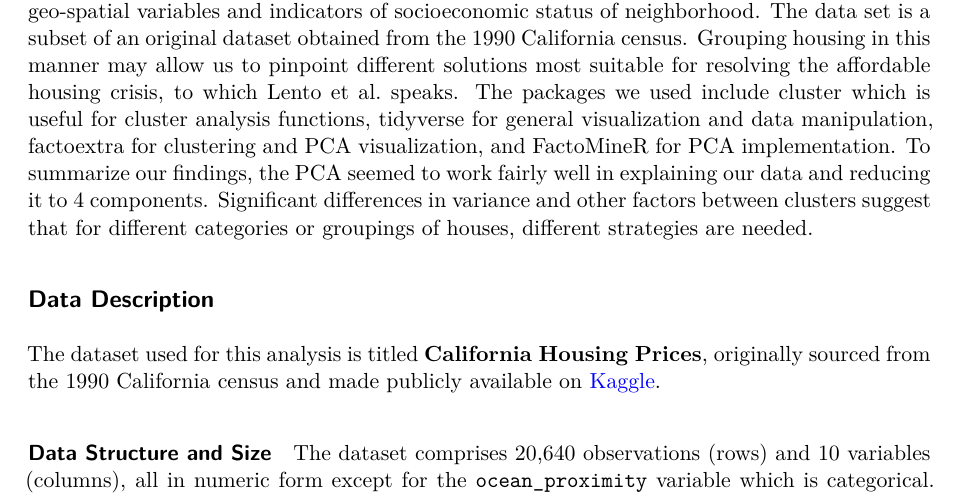
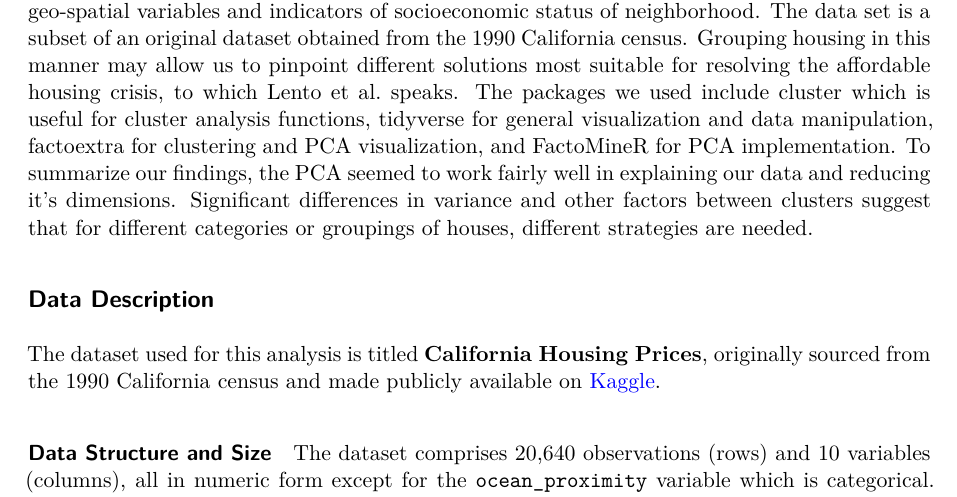
Before and after one commit to poconnor43/Math_456_Essay_5, a Quarto document (Essay_5.qmd): part of page 1 of 8, cut so that both start at the same text. Rendered offline with R 4.5, knitr and Pandoc in place of Quarto, then LaTeX, with nearby package versions.

Commit message:
Update Essay_5.qmd

````diff
--- a/Essay_5.qmd
+++ b/Essay_5.qmd
@@ -13,7 +13,7 @@ header-includes:
 
 ## Introduction
 
-Our model uses principal component analysis to group houses on a variety of features, including geo-spatial variables and indicators of socioeconomic status of neighborhood. The data set is a subset of an original dataset obtained from the 1990 California census. Grouping housing in this manner may allow us to pinpoint different solutions most suitable for resolving the affordable housing crisis, to which Lento et al. speaks. The packages we used include cluster which is useful for cluster analysis functions, tidyverse for general visualization and data manipulation, factoextra for clustering and PCA visualization, and FactoMineR for PCA implementation. To summarize our findings, the PCA seemed to work fairly well in explaining our data and reducing it to 4 components. Significant differences in variance and other factors between clusters suggest that for different categories or groupings of houses, different strategies are needed.
+Our model uses principal component analysis to group houses on a variety of features, including geo-spatial variables and indicators of socioeconomic status of neighborhood. The data set is a subset of an original dataset obtained from the 1990 California census. Grouping housing in this manner may allow us to pinpoint different solutions most suitable for resolving the affordable housing crisis, to which Lento et al. speaks. The packages we used include cluster which is useful for cluster analysis functions, tidyverse for general visualization and data manipulation, factoextra for clustering and PCA visualization, and FactoMineR for PCA implementation. To summarize our findings, the PCA seemed to work fairly well in explaining our data and reducing it's dimensions. Significant differences in variance and other factors between clusters suggest that for different categories or groupings of houses, different strategies are needed.
 
 ```{r include=FALSE}
 # data to download
````
